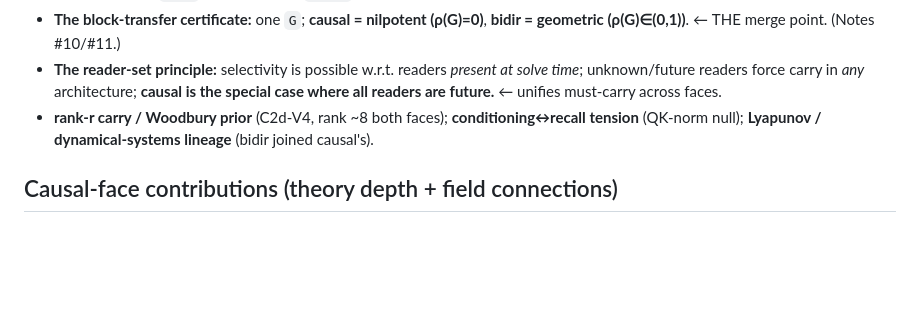
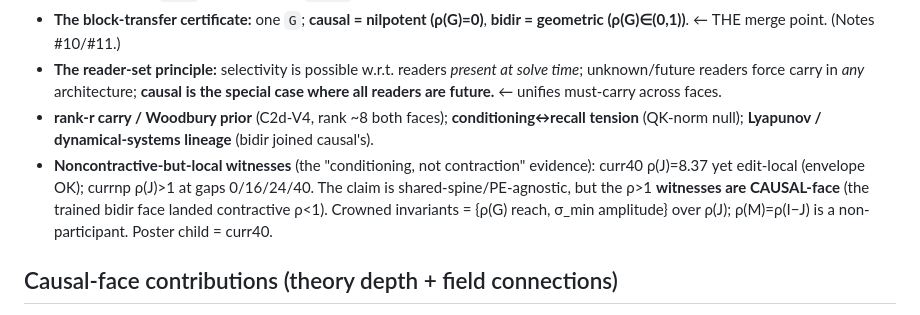
Before and after one commit to AntonyJia159/deq-sets, a Markdown page: reports/causal_bidir_index.md, the part around the change. Drawn GitHub-style; blank space fills up the shorter version.

```diff
--- a/reports/causal_bidir_index.md
+++ b/reports/causal_bidir_index.md
@@ -22,6 +22,10 @@ faces. Balance decision at the bottom.
   unifies must-carry across faces.
 - **rank-r carry / Woodbury prior** (C2d-V4, rank ~8 both faces); **conditioning↔recall tension** (QK-norm null);
   **Lyapunov / dynamical-systems lineage** (bidir joined causal's).
+- **Noncontractive-but-local witnesses** (the "conditioning, not contraction" evidence): curr40 ρ(J)=8.37 yet
+  edit-local (envelope OK); currnp ρ(J)>1 at gaps 0/16/24/40. The claim is shared-spine/PE-agnostic, but the
+  ρ>1 **witnesses are CAUSAL-face** (the trained bidir face landed contractive ρ<1). Crowned invariants =
+  {ρ(G) reach, σ_min amplitude} over ρ(J); ρ(M)=ρ(I−J) is a non-participant. Poster child = curr40.
 
 ## Causal-face contributions (theory depth + field connections)
 
```
Also changed, not shown: reports/bidirectional_run_findings.md (+11 -0 lines).
